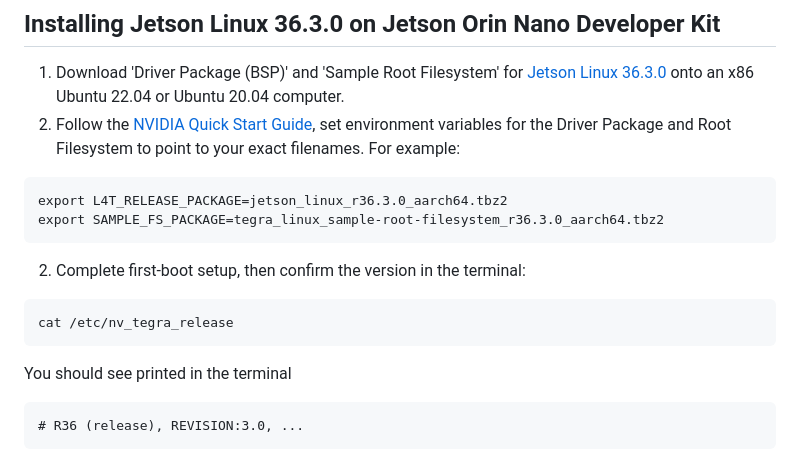
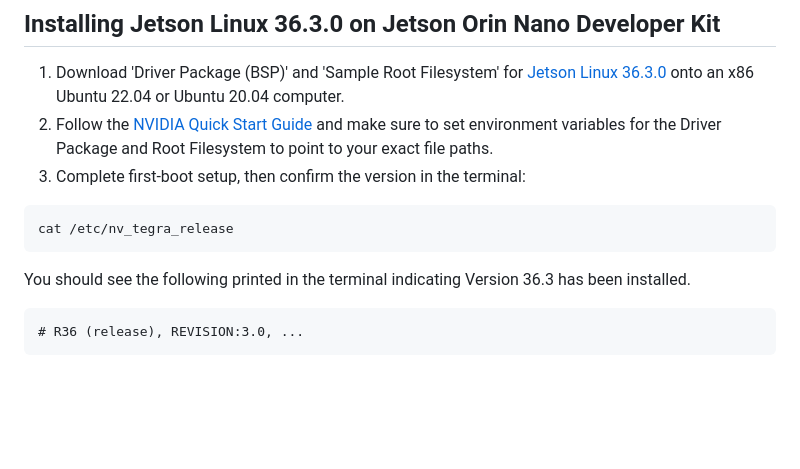
Before and after one commit to temporalecologylab/TreeRings, a Markdown page: README.md, the part around the change. GitHub-like rendering; blank space fills up the shorter version.

Commit message:
Small readme changes

````diff
--- a/README.md
+++ b/README.md
@@ -162,17 +162,13 @@ All the added weight from the computer, camera, lens, and the linear actuator it
 ## Installing Jetson Linux 36.3.0 on Jetson Orin Nano Developer Kit
 
 1. Download 'Driver Package (BSP)' and 'Sample Root Filesystem' for [Jetson Linux 36.3.0](https://developer.nvidia.com/embedded/jetson-linux-r363) onto an x86 Ubuntu 22.04 or Ubuntu 20.04 computer.
-2. Follow the [NVIDIA Quick Start Guide](https://docs.nvidia.com/jetson/archives/r36.3/DeveloperGuide/IN/QuickStart.html), set environment variables for the Driver Package and Root Filesystem to point to your exact filenames. For example:
-```
-export L4T_RELEASE_PACKAGE=jetson_linux_r36.3.0_aarch64.tbz2
-export SAMPLE_FS_PACKAGE=tegra_linux_sample-root-filesystem_r36.3.0_aarch64.tbz2
-```
-2. Complete first-boot setup, then confirm the version in the terminal:
+2. Follow the [NVIDIA Quick Start Guide](https://docs.nvidia.com/jetson/archives/r36.3/DeveloperGuide/IN/QuickStart.html) and make sure to set environment variables for the Driver Package and Root Filesystem to point to your exact file paths.
+3. Complete first-boot setup, then confirm the version in the terminal:
 ```
 cat /etc/nv_tegra_release
 ```
 
-You should see printed in the terminal
+You should see the following printed in the terminal indicating Version 36.3 has been installed.
 
 ```
 # R36 (release), REVISION:3.0, ...
````
